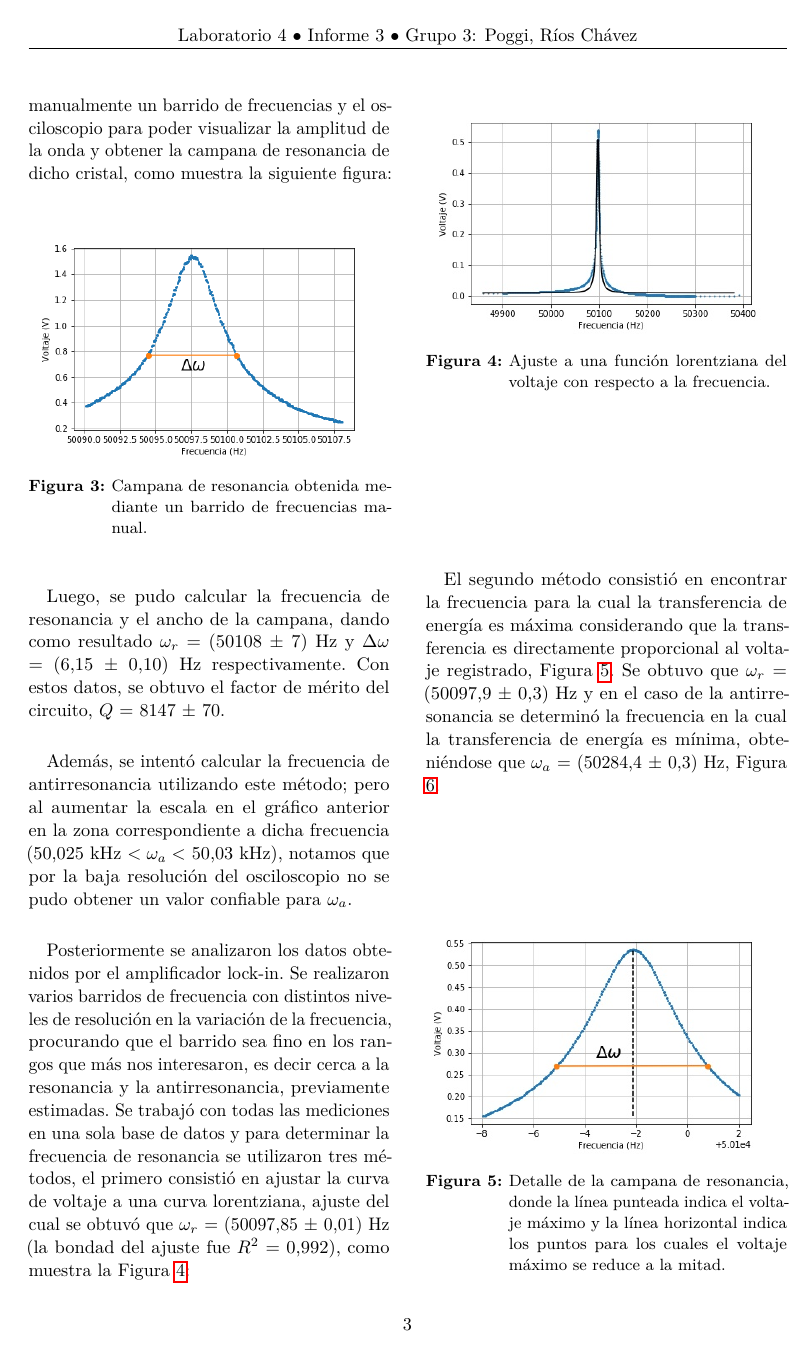
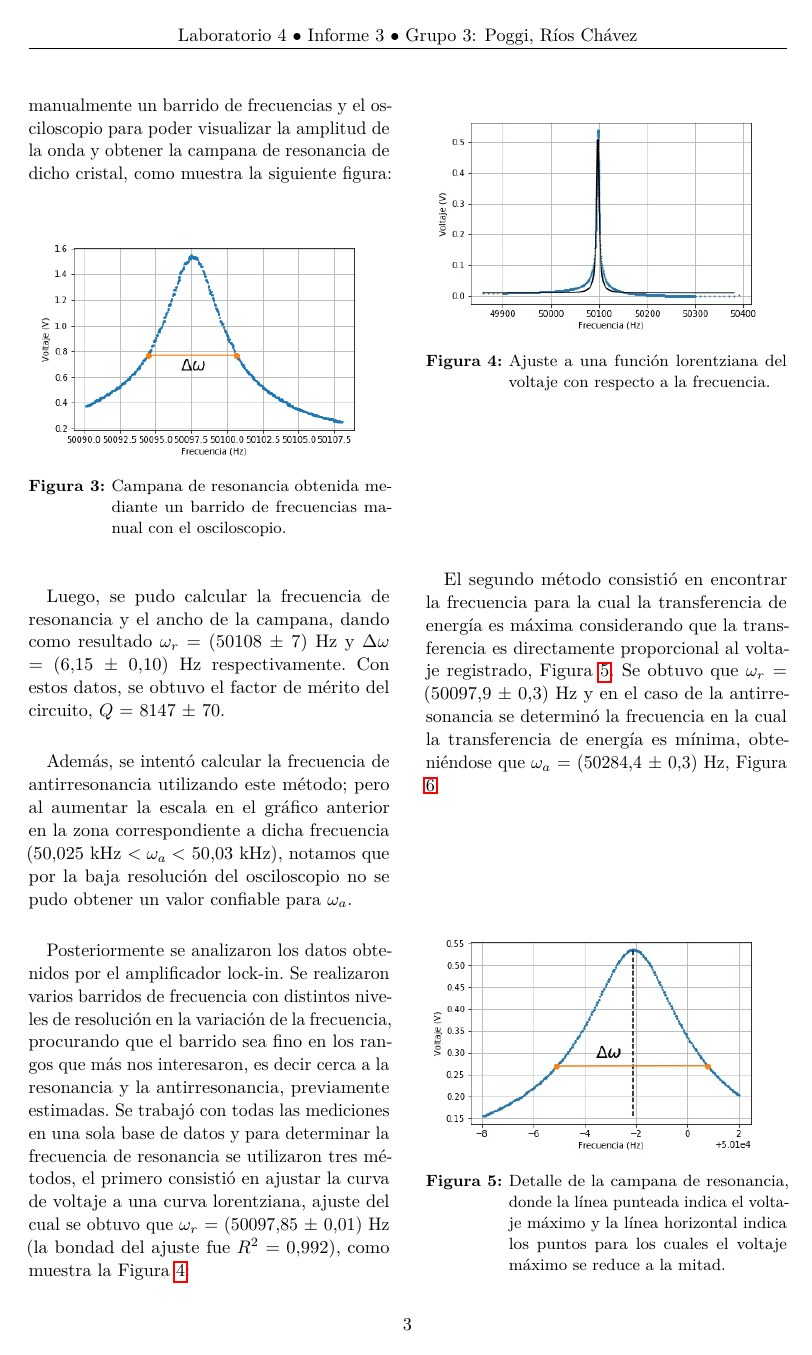
Before and after one commit to ignaciop/laboratorio4, a LaTeX paper (practica3/Informe3/informe3.tex): page 3 of 5. The pictures show the PDF file practica3/Informe3/informe3.pdf that the author committed with the source.

```diff
--- a/practica3/Informe3/informe3.tex
+++ b/practica3/Informe3/informe3.tex
@@ -160,7 +160,7 @@
 donde $\Delta \omega$ es el ancho de la campana de resonancia. \newline
 
 \par
-Por \'ultimo, se pueden obtener los valores para la frecuencia de resonancia $\omega_{r}$ y antirresonancia $\omega_{a}$ experimentalmente mediante las siguientes ecuaciones, teniendo en cuenta que $C_{2}$ es muy peque\~no comparado con $C$:
+Por \'ultimo, se pueden obtener los valores para la frecuencia de resonancia $\omega_{r}$ y antirresonancia $\omega_{a}$ experimentalmente mediante las siguientes ecuaciones, teniendo en cuenta que $C$ es muy peque\~no comparado con $C_{2}$:
 
 \begin{equation}
 \label{eq:wr}
@@ -188,7 +188,7 @@
 \end{itemize}
 
 
-En esta experiencia, se trabajo con un cristal piezoel\'ectrico de base cuadrada, cortado a +5 \degree respecto de uno de sus ejes; contenido en una base cerrada de acr\'ilico. En dos de las caras del cristal, se encontraban dispuestos electrodos de metal, cada uno con un alambre soldado, cada uno de los cuales estaban en serie con una resistencia de 10 K$\Omega$. En la siguiente figura se puede ver un esquema del dispositivo utilizado:
+En esta experiencia, se trabaj\'o con un cristal piezoel\'ectrico de base cuadrada, cortado a +5 \degree respecto de uno de sus ejes; contenido en una base cerrada de acr\'ilico. En dos de las caras del cristal, se encontraban dispuestos electrodos de metal, cada uno con un alambre soldado, cada uno de los cuales estaban en serie con una resistencia de 10 K$\Omega$. En la siguiente figura se puede ver un esquema del dispositivo utilizado:
 
 \begin{figure}[H]
 \includegraphics[width=\linewidth]{dispexp.jpg}
@@ -196,7 +196,7 @@
 \label{fig:dispexp}
 \end{figure}
 
-En uno de los alambres mencionados, se utiliz\'o el generador de funciones para aplicar una se\~nal de entrada $V_{1}$ de amplitud 2 Vpp y frecuencia variable. Luego, sobre el otro alambre se registr\'o la se\~nal de salida $V_{2}$, en primera instancia con el osciloscopio y luego con el amplificador lock-in. Con \'este \'ultimo tambi\'en se obtuvo la diferencia de fase entre la se\~nal de entrada y la de salida. Cabe aclarar que, para poder establecer una senal de referencia requerida por el amplificador lock-in, se conecto una de las salidas del generador de funciones con la entrada de referencia del amplificador.
+En uno de los alambres mencionados, se utiliz\'o el generador de funciones para aplicar una se\~nal de entrada $V_{1}$ de amplitud 2 Vpp y frecuencia variable. Luego, sobre el otro alambre se registr\'o la se\~nal de salida $V_{2}$, en primera instancia con el osciloscopio y luego con el amplificador lock-in. Con \'este \'ultimo tambi\'en se obtuvo la diferencia de fase entre la se\~nal de entrada y la de salida. Cabe aclarar que, para poder establecer una se\~nal de referencia requerida por el amplificador lock-in, se conecto una de las salidas del generador de funciones con la entrada de referencia del amplificador.
 
 
 Finalmente, se conectaron el osciloscopio (mediante cable USB) y el amplificador (mediante interfaz GPIB) a una PC con software MATLAB,    con el cual se ejecut\'o un script para poder recolectar y analizar los datos enviados por los equipos mencionados.
@@ -208,7 +208,7 @@
 
 \begin{figure}[H]
 \includegraphics[width=\linewidth]{detallecampanaOSC.png}
-\caption{Campana de resonancia obtenida mediante un barrido de frecuencias manual.}
+\caption{Campana de resonancia obtenida mediante un barrido de frecuencias manual con el osciloscopio.}
 \label{fig:detallecampanaOSC}
 \end{figure}
 
@@ -219,7 +219,7 @@
 
 
 \par
-Posteriormente se analizaron los datos obtenidos por el amplificador lock-in. Se realizaron varios barridos de frecuencia con distintos niveles de resoluci\'on en la variaci\'on de la frecuencia, procurando que el barrido sea fino en los rangos que m\'as nos interesaron, es decir cerca a la resonancia y la antirresonancia, previamente estimadas. Se trabaj\'o con todas las mediciones en una sola base de datos y para determinar la frecuencia de resonancia se utilizaron tres m\'etodos, el primero consisti\'o en ajustar la curva de voltaje a una curva lorentziana, ajuste del cual se obtuv\'o que $\omega_{r}$ = (50097,85 $\pm$ 0,01) Hz (la bondad del ajuste fue $R^{2}$ = 0,992), como muestra la Figura \ref{fig:ajuste}:
+Posteriormente se analizaron los datos obtenidos por el amplificador lock-in. Se realizaron varios barridos de frecuencia con distintos niveles de resoluci\'on en la variaci\'on de la frecuencia, procurando que el barrido sea fino en los rangos que m\'as nos interesaron, es decir cerca a la resonancia y la antirresonancia, previamente estimadas. Se trabaj\'o con todas las mediciones en una sola base de datos y para determinar la frecuencia de resonancia se utilizaron tres m\'etodos, el primero consisti\'o en ajustar la curva de voltaje a una curva lorentziana, ajuste del cual se obtuvo que $\omega_{r}$ = (50097,85 $\pm$ 0,01) Hz (la bondad del ajuste fue $R^{2}$ = 0,992), como muestra la Figura \ref{fig:ajuste}:
 
 
 \begin{figure}[H]
```
Also changed, not shown: practica3/Informe3/informe3.pdf, practica3/Informe3/informe3.tex (2 more changed lines).
